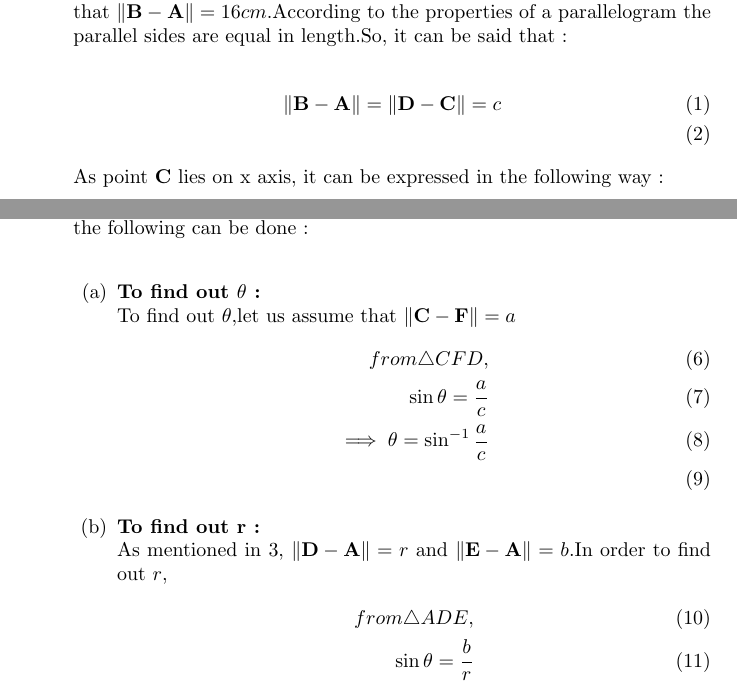
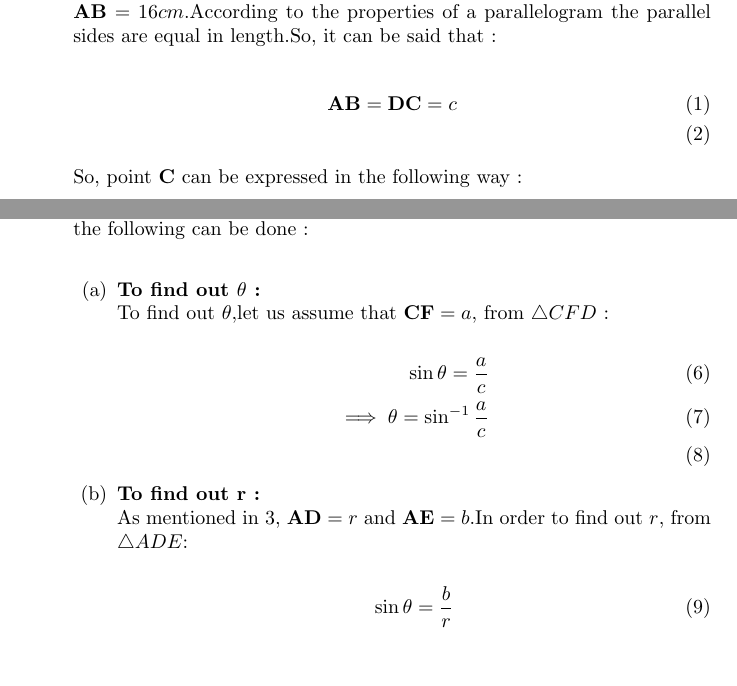
Before and after one commit to SAISARATH22/FWC, a LaTeX document (math/vector/docs/9.9.2.1.tex): two parts of pages 2 and 3 of 7, joined at a grey line, cut so that both start at the same text, the shorter picture padded with empty space. Compiled offline with pdfLaTeX.

Commit message:
Add files via upload

```diff
--- a/math/vector/docs/9.9.2.1.tex
+++ b/math/vector/docs/9.9.2.1.tex
@@ -51,11 +51,11 @@ Following table are the unknown lengths and angles and their symbols: \\
 The point co-ordinates are derived in the following way : \\
 \begin{enumerate}
 	\item \textbf{To derive the co-ordinates of C :}\\
-		As mentioned in the \ref{tab:table3}, $\norm{\vec{D} - \vec{C}} = c$.In the above parallelogram it is given that $\norm{\vec{B} - \vec{A}} = 16cm$.According to the properties of a parallelogram the parallel sides are equal in length.So, it can be said that : \\
+		As mentioned in the \ref{tab:table3}, $\vec{DC} = c$.In the above parallelogram it is given that $\vec{AB} = 16cm$.According to the properties of a parallelogram the parallel sides are equal in length.So, it can be said that : \\
 		\begin{align}
-			\norm{\vec{B} - \vec{A}} = \norm{\vec{D} - \vec{C}} = c\\
+			 \vec{AB} = \vec{DC} = c\\
 		\end{align}
-As point $\vec{C}$ lies on x axis, it can be expressed in the following way :\\
+So, point $\vec{C}$ can be expressed in the following way :\\
 		\begin{align}
 			\vec{C} = c\vec{e_1}\\
 			\vec{C} = c\myvec{1\\0} = \myvec{c\\0}\\
@@ -64,20 +64,18 @@ As point $\vec{C}$ lies on x axis, it can be expressed in the following way :\\
 		A can be expressed in the form of $r\myvec{\cos{\theta}\\\sin{\theta}}$.In order to obtain r and $\theta$, the following can be done : \\
 		\begin{enumerate}
 			\item \textbf{To find out $\theta$ :}\\
-		To find out $\theta$,let us assume that $\norm{\vec{C} - \vec{F}} = a$
+To find out $\theta$,let us assume that $\vec{CF} = a$, from $\triangle{CFD}$ :\\
 		\begin{align}
-			from \triangle{CFD},\\
 			\sin{\theta} = \frac{a}{c}\\
 			\implies \theta = \sin^{-1}{\frac{a}{c}} \\
 		\end{align}
 	\item \textbf{To find out r :}\\
-		As mentioned in \ref{tab:table3}, $\norm{\vec{D} - \vec{A}} = r$ and $\norm{\vec{E} - \vec{A}} = b$.In order to find out $r$,
+		As mentioned in \ref{tab:table3}, $\vec{AD} = r$ and $\vec{AE} = b$.In order to find out $r$, from $\triangle{ADE}$:\\
 		\begin{align}
-			from \triangle{ADE},\\
 			\sin{\theta} = \frac{b}{r}\\
 			r = \frac{b}{\sin{\theta}}\\
 		\end{align}
-		So, the co-ordinates of $\vec{A}$ can be written as :\\
+So, the co-ordinates of $\vec{A}$ can be written as :\\
 		\begin{align}
 			\vec{A} = \frac{b}{\sin{\theta}}\myvec{\cos{\theta}\\\sin{\theta}}\\
 			\vec{A} = \myvec{b\cot{\theta}\\b}\\
```
Also changed, not shown: math/vector/docs/9.9.2.1.pdf, math/vector/docs/9.9.2.1.tex (7 more changed lines), 1 other file.
